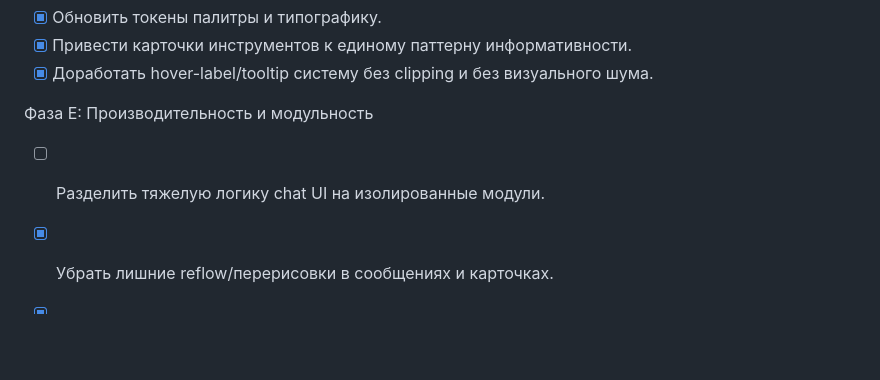
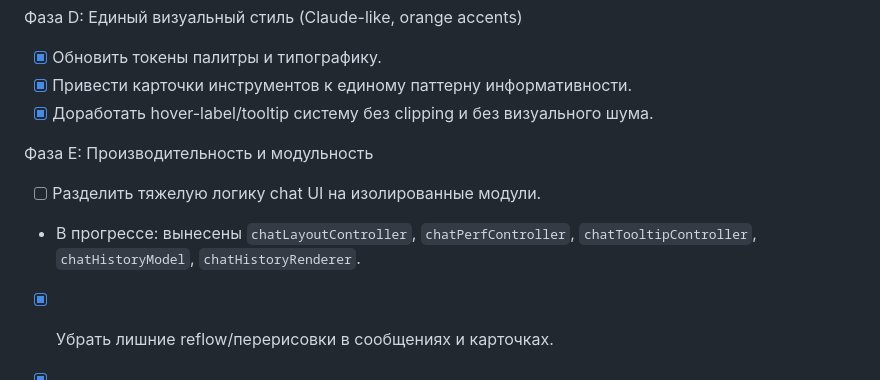
Before and after one commit to StarryCod/Void-engine, a Markdown page: DOCS.md, the part around the change. GitHub-like rendering; blank space fills up the shorter version.

Commit message:
docs: note phase E modularization progress

```diff
--- a/DOCS.md
+++ b/DOCS.md
@@ -97,5 +97,6 @@ cargo run
 
 Фаза E: Производительность и модульность
 - [ ] Разделить тяжелую логику chat UI на изолированные модули.
+- В прогрессе: вынесены `chatLayoutController`, `chatPerfController`, `chatTooltipController`, `chatHistoryModel`, `chatHistoryRenderer`.
 - [x] Убрать лишние reflow/перерисовки в сообщениях и карточках.
 - [x] Добавить профилирование рендера (FPS/long task markers) в dev режиме.
```
